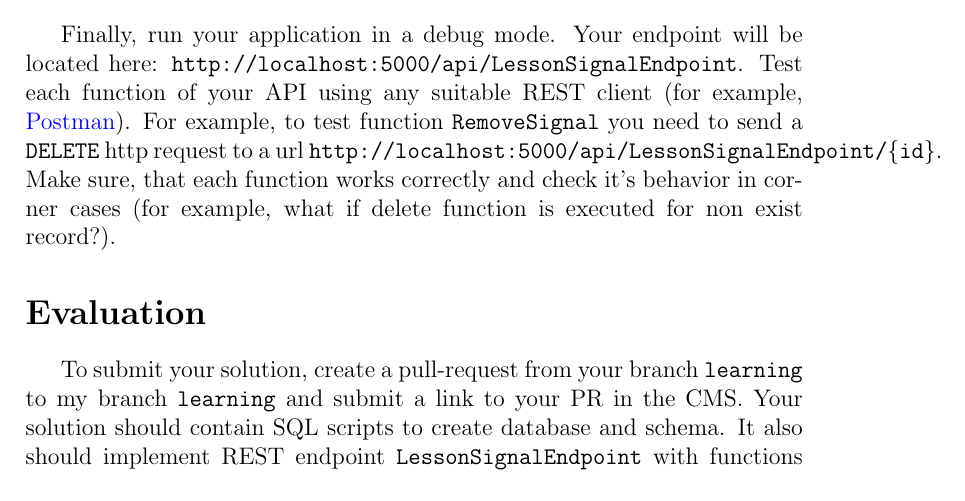
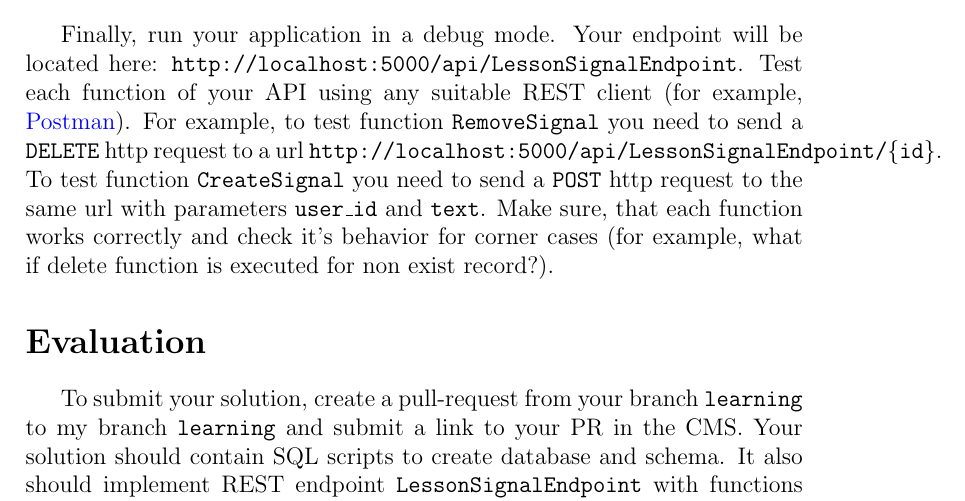
Before and after one commit to tsdaemon/ucu-databases-course, a LaTeX problem sheet (assignments/assignment1.tex): part of page 4 of 5, cut so that both start at the same text. Compiled offline with pdfLaTeX.

Commit message:
Added instructions how to test POST request.

```diff
--- a/assignments/assignment1.tex
+++ b/assignments/assignment1.tex
@@ -94,7 +94,7 @@ mysql -u root -p
 
 \subsection*{Test}
 
-Finally, run your application in a debug mode. Your endpoint will be located here: \code{http://localhost:5000/api/LessonSignalEndpoint}. Test each function of your API using any suitable REST client (for example, \href{https://www.getpostman.com/}{Postman}). For example, to test function \code{RemoveSignal} you need to send a \code{DELETE} http request to a url \code{http://localhost:5000/api/LessonSignalEndpoint/\{id\}}. Make sure, that each function works correctly and check it's behavior in corner cases (for example, what if delete function is executed for non exist record?).
+Finally, run your application in a debug mode. Your endpoint will be located here: \code{http://localhost:5000/api/LessonSignalEndpoint}. Test each function of your API using any suitable REST client (for example, \href{https://www.getpostman.com/}{Postman}). For example, to test function \code{RemoveSignal} you need to send a \code{DELETE} http request to a url \code{http://localhost:5000/api/LessonSignalEndpoint/\{id\}}. To test function \code{CreateSignal} you need to send a \code{POST} http request to the same url with parameters \code{user\_id} and \code{text}. Make sure, that each function works correctly and check it's behavior for corner cases (for example, what if delete function is executed for non exist record?).
 
 \section*{Evaluation}
 To submit your solution, create a pull-request from your branch \code{learning} to my branch \code{learning} and submit a link to your PR in the CMS. Your solution should contain SQL scripts to create database and schema. It also should implement REST endpoint \code{LessonSignalEndpoint} with functions for select all records, select one record, insert a record and delete a record.
```
